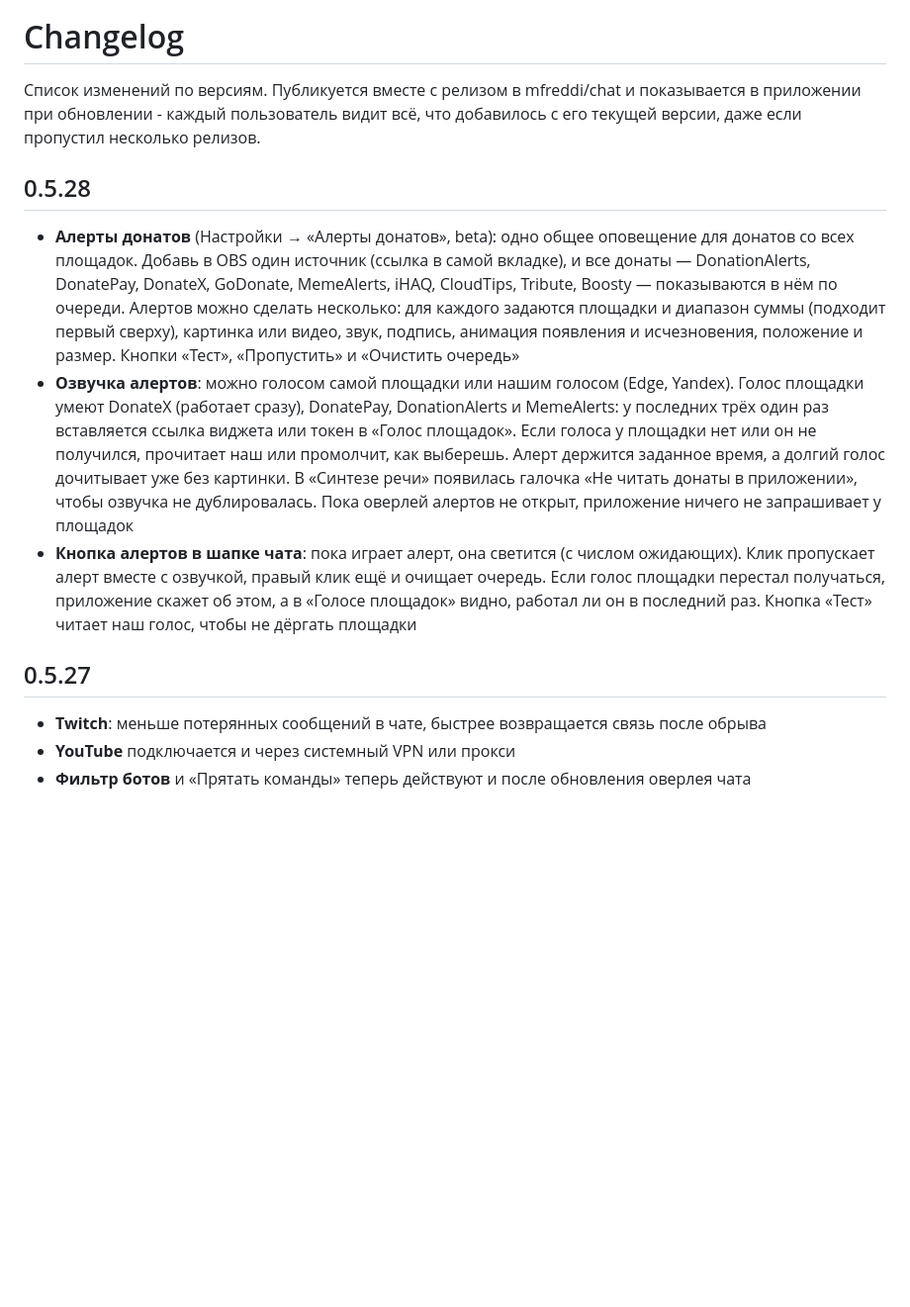
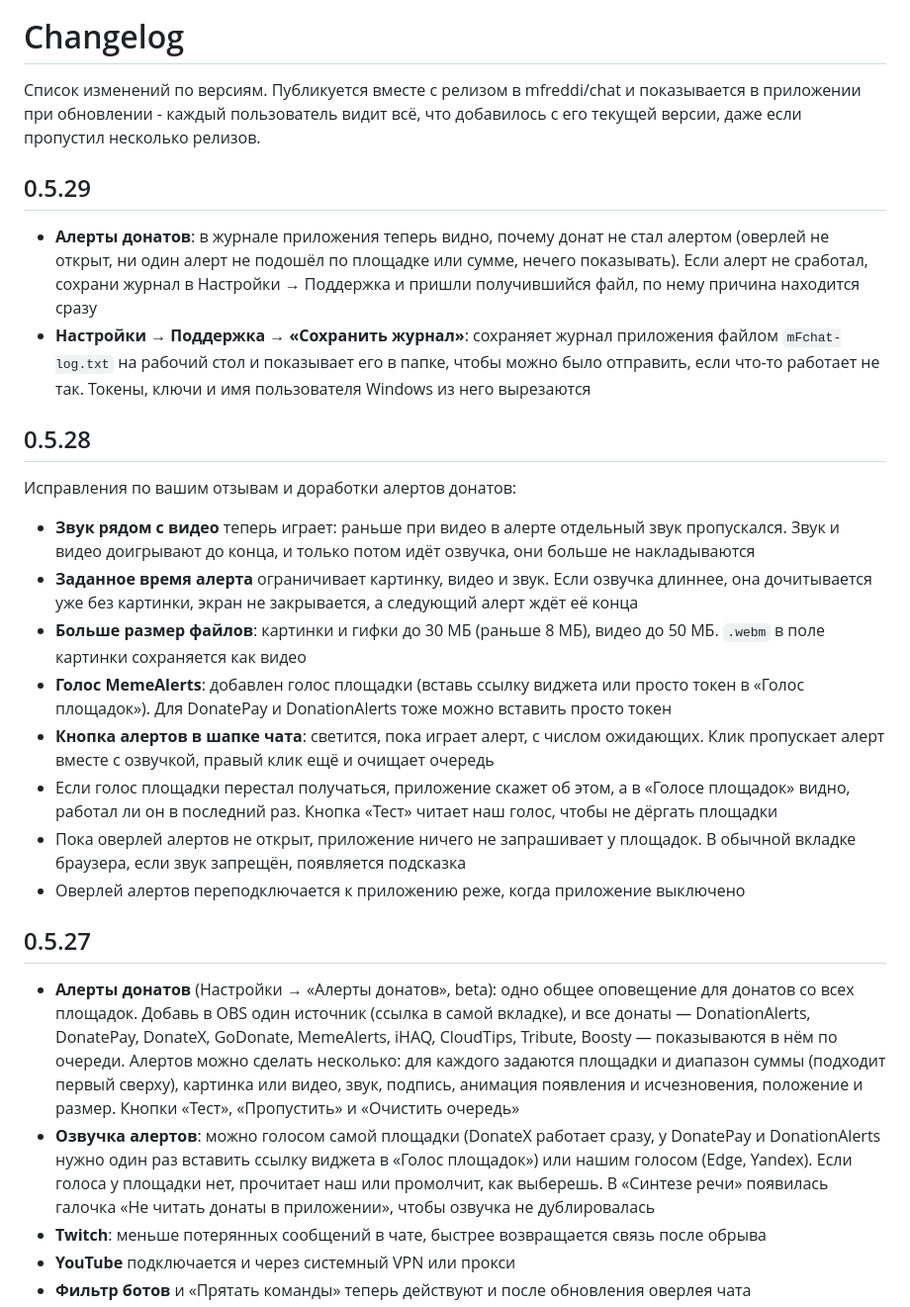
Before and after one commit to mfreddi/chat, a Markdown page: CHANGELOG.md, the part around the change. Shown at 99% size. Rendered like a GitHub page; blank space fills up the shorter version.

Commit message:
Update changelog for v0.5.29

```diff
--- a/CHANGELOG.md
+++ b/CHANGELOG.md
@@ -2,14 +2,28 @@
 
 Список изменений по версиям. Публикуется вместе с релизом в mfreddi/chat и показывается в приложении при обновлении - каждый пользователь видит всё, что добавилось с его текущей версии, даже если пропустил несколько релизов.
 
+## 0.5.29
+
+- **Алерты донатов**: в журнале приложения теперь видно, почему донат не стал алертом (оверлей не открыт, ни один алерт не подошёл по площадке или сумме, нечего показывать). Если алерт не сработал, сохрани журнал в Настройки → Поддержка и пришли получившийся файл, по нему причина находится сразу
+- **Настройки → Поддержка → «Сохранить журнал»**: сохраняет журнал приложения файлом `mFchat-log.txt` на рабочий стол и показывает его в папке, чтобы можно было отправить, если что-то работает не так. Токены, ключи и имя пользователя Windows из него вырезаются
+
 ## 0.5.28
 
-- **Алерты донатов** (Настройки → «Алерты донатов», beta): одно общее оповещение для донатов со всех площадок. Добавь в OBS один источник (ссылка в самой вкладке), и все донаты — DonationAlerts, DonatePay, DonateX, GoDonate, MemeAlerts, iHAQ, CloudTips, Tribute, Boosty — показываются в нём по очереди. Алертов можно сделать несколько: для каждого задаются площадки и диапазон суммы (подходит первый сверху), картинка или видео, звук, подпись, анимация появления и исчезновения, положение и размер. Кнопки «Тест», «Пропустить» и «Очистить очередь»
-- **Озвучка алертов**: можно голосом самой площадки или нашим голосом (Edge, Yandex). Голос площадки умеют DonateX (работает сразу), DonatePay, DonationAlerts и MemeAlerts: у последних трёх один раз вставляется ссылка виджета или токен в «Голос площадок». Если голоса у площадки нет или он не получился, прочитает наш или промолчит, как выберешь. Алерт держится заданное время, а долгий голос дочитывает уже без картинки. В «Синтезе речи» появилась галочка «Не читать донаты в приложении», чтобы озвучка не дублировалась. Пока оверлей алертов не открыт, приложение ничего не запрашивает у площадок
-- **Кнопка алертов в шапке чата**: пока играет алерт, она светится (с числом ожидающих). Клик пропускает алерт вместе с озвучкой, правый клик ещё и очищает очередь. Если голос площадки перестал получаться, приложение скажет об этом, а в «Голосе площадок» видно, работал ли он в последний раз. Кнопка «Тест» читает наш голос, чтобы не дёргать площадки
+Исправления по вашим отзывам и доработки алертов донатов:
+
+- **Звук рядом с видео** теперь играет: раньше при видео в алерте отдельный звук пропускался. Звук и видео доигрывают до конца, и только потом идёт озвучка, они больше не накладываются
+- **Заданное время алерта** ограничивает картинку, видео и звук. Если озвучка длиннее, она дочитывается уже без картинки, экран не закрывается, а следующий алерт ждёт её конца
+- **Больше размер файлов**: картинки и гифки до 30 МБ (раньше 8 МБ), видео до 50 МБ. `.webm` в поле картинки сохраняется как видео
+- **Голос MemeAlerts**: добавлен голос площадки (вставь ссылку виджета или просто токен в «Голос площадок»). Для DonatePay и DonationAlerts тоже можно вставить просто токен
+- **Кнопка алертов в шапке чата**: светится, пока играет алерт, с числом ожидающих. Клик пропускает алерт вместе с озвучкой, правый клик ещё и очищает очередь
+- Если голос площадки перестал получаться, приложение скажет об этом, а в «Голосе площадок» видно, работал ли он в последний раз. Кнопка «Тест» читает наш голос, чтобы не дёргать площадки
+- Пока оверлей алертов не открыт, приложение ничего не запрашивает у площадок. В обычной вкладке браузера, если звук запрещён, появляется подсказка
+- Оверлей алертов переподключается к приложению реже, когда приложение выключено
 
 ## 0.5.27
 
+- **Алерты донатов** (Настройки → «Алерты донатов», beta): одно общее оповещение для донатов со всех площадок. Добавь в OBS один источник (ссылка в самой вкладке), и все донаты — DonationAlerts, DonatePay, DonateX, GoDonate, MemeAlerts, iHAQ, CloudTips, Tribute, Boosty — показываются в нём по очереди. Алертов можно сделать несколько: для каждого задаются площадки и диапазон суммы (подходит первый сверху), картинка или видео, звук, подпись, анимация появления и исчезновения, положение и размер. Кнопки «Тест», «Пропустить» и «Очистить очередь»
+- **Озвучка алертов**: можно голосом самой площадки (DonateX работает сразу, у DonatePay и DonationAlerts нужно один раз вставить ссылку виджета в «Голос площадок») или нашим голосом (Edge, Yandex). Если голоса у площадки нет, прочитает наш или промолчит, как выберешь. В «Синтезе речи» появилась галочка «Не читать донаты в приложении», чтобы озвучка не дублировалась
 - **Twitch**: меньше потерянных сообщений в чате, быстрее возвращается связь после обрыва
 - **YouTube** подключается и через системный VPN или прокси
 - **Фильтр ботов** и «Прятать команды» теперь действуют и после обновления оверлея чата
```
